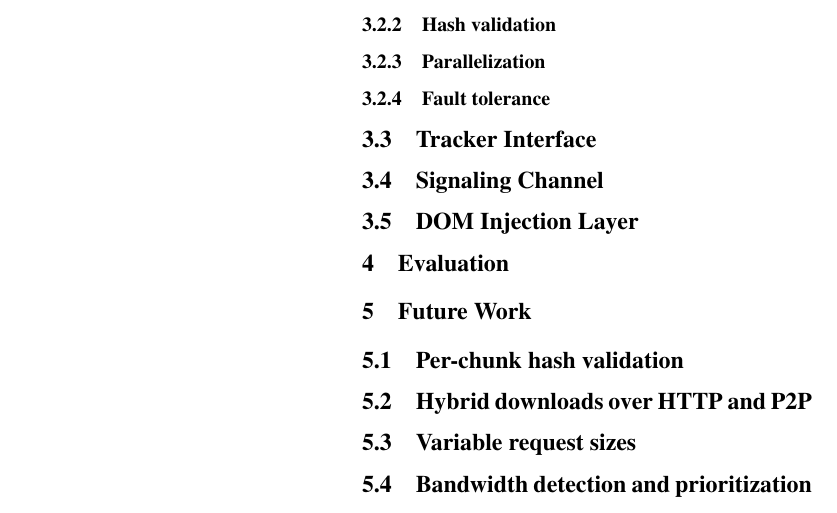
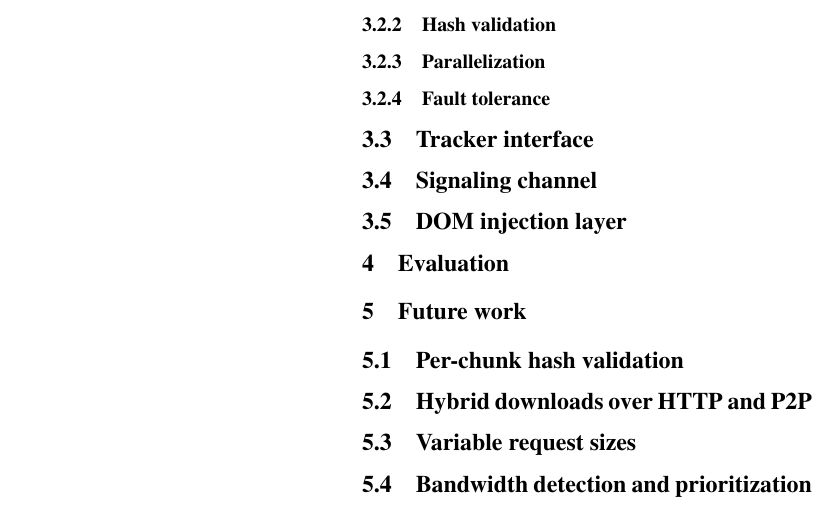
Before and after one commit to wwwiretap/zauberflote, a LaTeX paper (doc/paper/paper.tex): part of the page, cut so that both start at the same text. Compiled offline with pdfLaTeX.

Commit message:
adjusting assignments

```diff
--- a/doc/paper/paper.tex
+++ b/doc/paper/paper.tex
@@ -74,15 +74,15 @@
 
 % Anish
 
-\subsection{Tracker Interface}
+\subsection{Tracker interface}
 
 % Katie
 
-\subsection{Signaling Channel}
+\subsection{Signaling channel}
 
 % Katie
 
-\subsection{DOM Injection Layer}
+\subsection{DOM injection layer}
 
 % Ankush
 
@@ -90,7 +90,7 @@
 
 % TODO
 
-\section{Future Work}
+\section{Future work}
 
 \subsection{Per-chunk hash validation}
 
```
Also changed, not shown: doc/paper/paper.tex (6 more changed lines).
